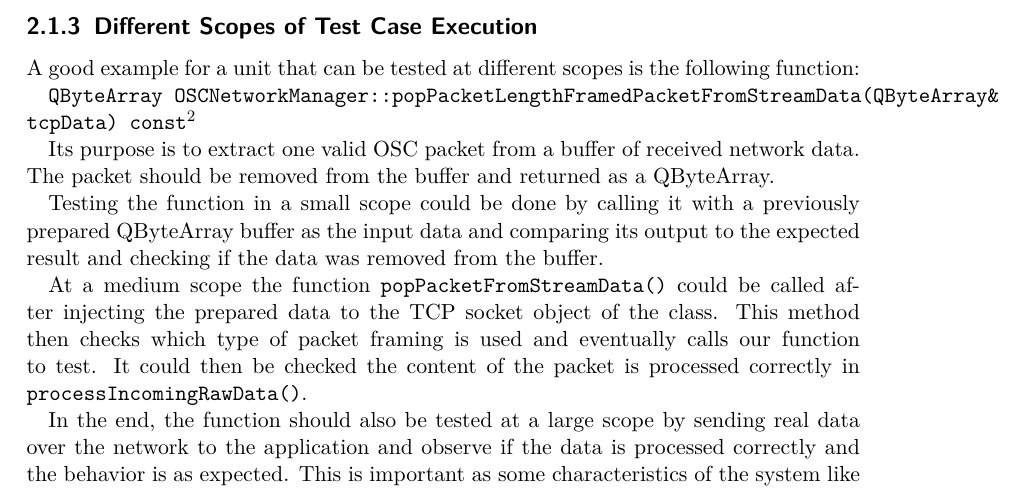
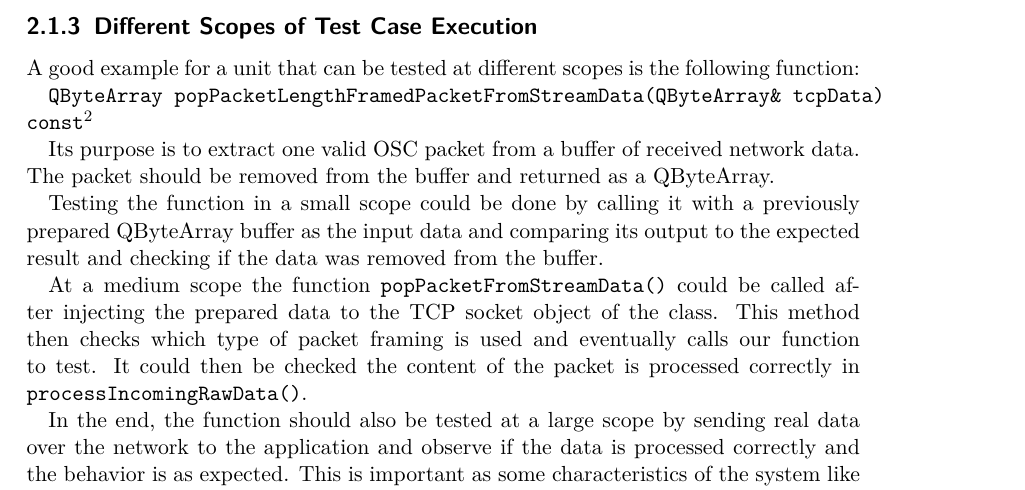
Before and after one commit to luminosuslight/Luminosus-TAV, a LaTeX thesis (main.tex): part of page 16 of 16, cut so that both start at the same text. Compiled offline with pdfLaTeX.

Commit message:
Fixed line break

```diff
--- a/main.tex
+++ b/main.tex
@@ -392,7 +392,7 @@ There is no existing test set.
 
 A good example for a unit that can be tested at different scopes is the following function:
 
-\texttt{QByteArray OSCNetworkManager::popPacketLengthFramedPacketFromStreamData(QByteArray\& tcpData) const}\footnote{\url{https://github.com/ETCLabs/LuminosusEosEdition/blob/master/src/OSCNetworkManager.cpp\#L306}}
+\texttt{QByteArray popPacketLengthFramedPacketFromStreamData(QByteArray\& tcpData) const}\footnote{\url{https://github.com/ETCLabs/LuminosusEosEdition/blob/master/src/OSCNetworkManager.cpp\#L306}}
 
 Its purpose is to extract one valid OSC packet from a buffer of received network data. The packet should be removed from the buffer and returned as a QByteArray.
 
```
Also changed, not shown: main.pdf.
